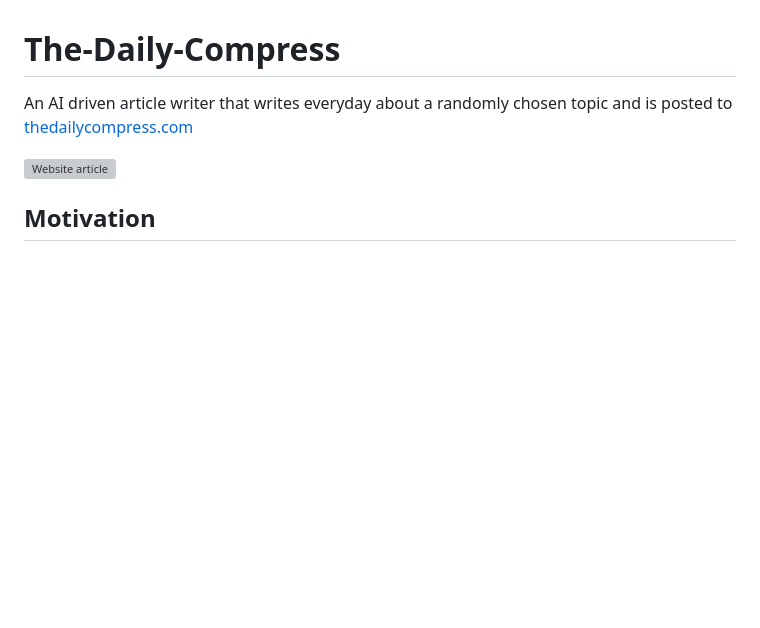
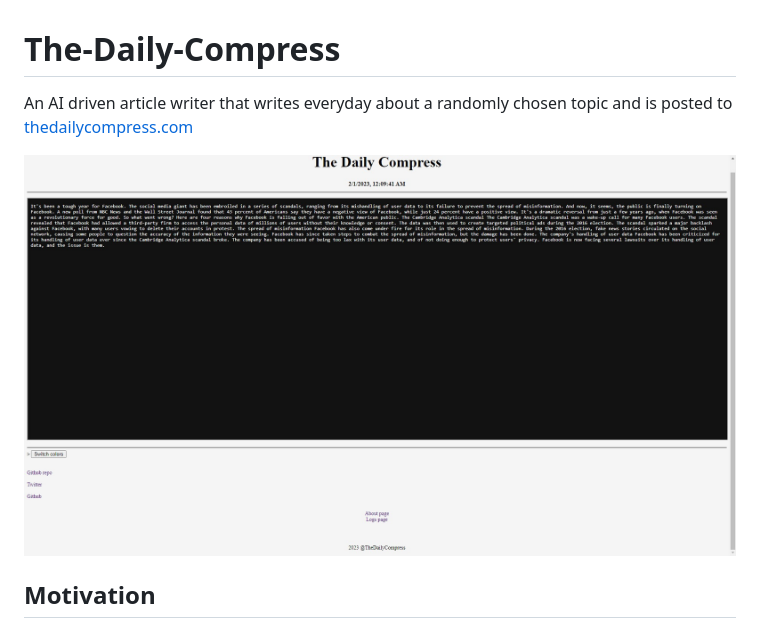
Before and after one commit to itzCozi/The-Daily-Compress, a Markdown page: README.md, the part around the change. Rendered like a GitHub page; blank space fills up the shorter version; grey boxes are pictures that could not be loaded.

```diff
--- a/README.md
+++ b/README.md
@@ -1,7 +1,7 @@
 # The-Daily-Compress
 An AI driven article writer that writes everyday about a randomly chosen topic and is posted to [thedailycompress.com](https://itzcozi.github.io/The-Daily-Compress/)
 
-![Website article](.github/TDC.Home.Page.jpg "Website article")
+![Website article](.github/TDC.Home.jpg "Website article")
 
 
 ## Motivation
```
